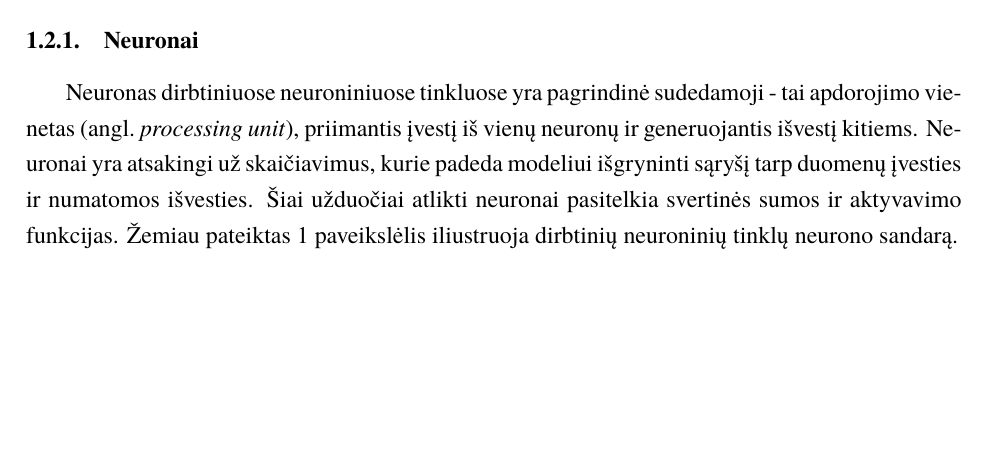
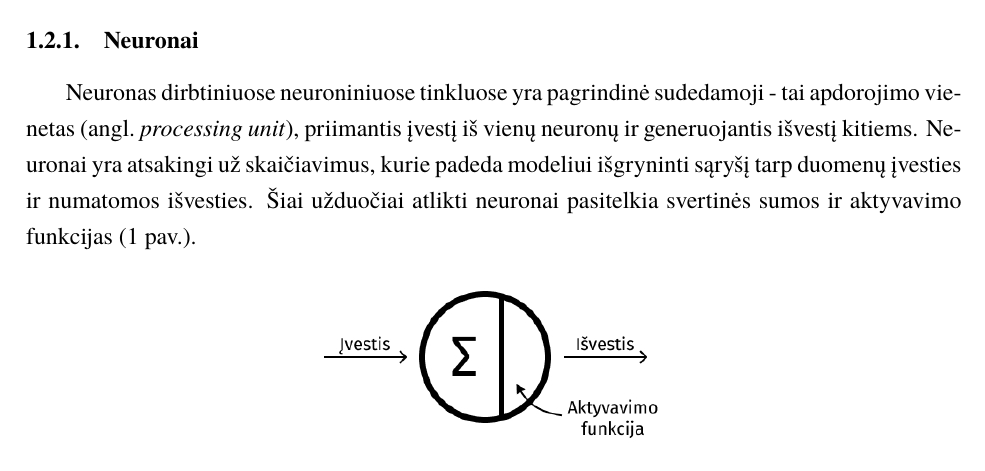
Before and after one commit to zhemepatis/VU-7-C, a LaTeX document (paper/pagrindinis.tex, which reads paper/skyriai/dirbtinis_neuroninis_tinklas.tex): part of page 4 of 18 before the commit and part of page 4 of 17 after it, cut so that both start at the same text, the shorter picture padded with empty space. Compiled offline with XeLaTeX; a missing font is replaced by an installed copy or a similar font.

Commit message:
some deletions

```diff
--- a/paper/skyriai/dirbtinis_neuroninis_tinklas.tex
+++ b/paper/skyriai/dirbtinis_neuroninis_tinklas.tex
@@ -18,11 +18,11 @@
 
         \subsubsection{Neuronai}
 
-            Neuronas dirbtiniuose neuroniniuose tinkluose yra pagrindinė sudedamoji - tai apdorojimo vienetas (angl.~\textit{processing unit}), priimantis įvestį iš vienų neuronų ir generuojantis išvestį kitiems. Neuronai yra atsakingi už skaičiavimus, kurie padeda modeliui išgryninti sąryšį tarp duomenų įvesties ir numatomos išvesties. Šiai užduočiai atlikti neuronai pasitelkia svertinės sumos ir aktyvavimo funkcijas. Žemiau pateiktas \ref{img:dnt_neuronas} paveikslėlis iliustruoja dirbtinių neuroninių tinklų neurono sandarą.
+            Neuronas dirbtiniuose neuroniniuose tinkluose yra pagrindinė sudedamoji - tai apdorojimo vienetas (angl.~\textit{processing unit}), priimantis įvestį iš vienų neuronų ir generuojantis išvestį kitiems. Neuronai yra atsakingi už skaičiavimus, kurie padeda modeliui išgryninti sąryšį tarp duomenų įvesties ir numatomos išvesties. Šiai užduočiai atlikti neuronai pasitelkia svertinės sumos ir aktyvavimo funkcijas (\ref{img:dnt_neuronas}~pav.).
 
             \begin{figure}[H]
                 \centering
-                \includegraphics[width=0.5\linewidth]{attachments/img/dnt_neuronas.jpg}
+                \includegraphics[width=0.4\linewidth]{attachments/img/dnt_neuronas.jpg}
                 \caption{Neurono sudedamosios dirbtiniuose neuroniniuose tinkluose}
                 \label{img:dnt_neuronas}
             \end{figure}
```
